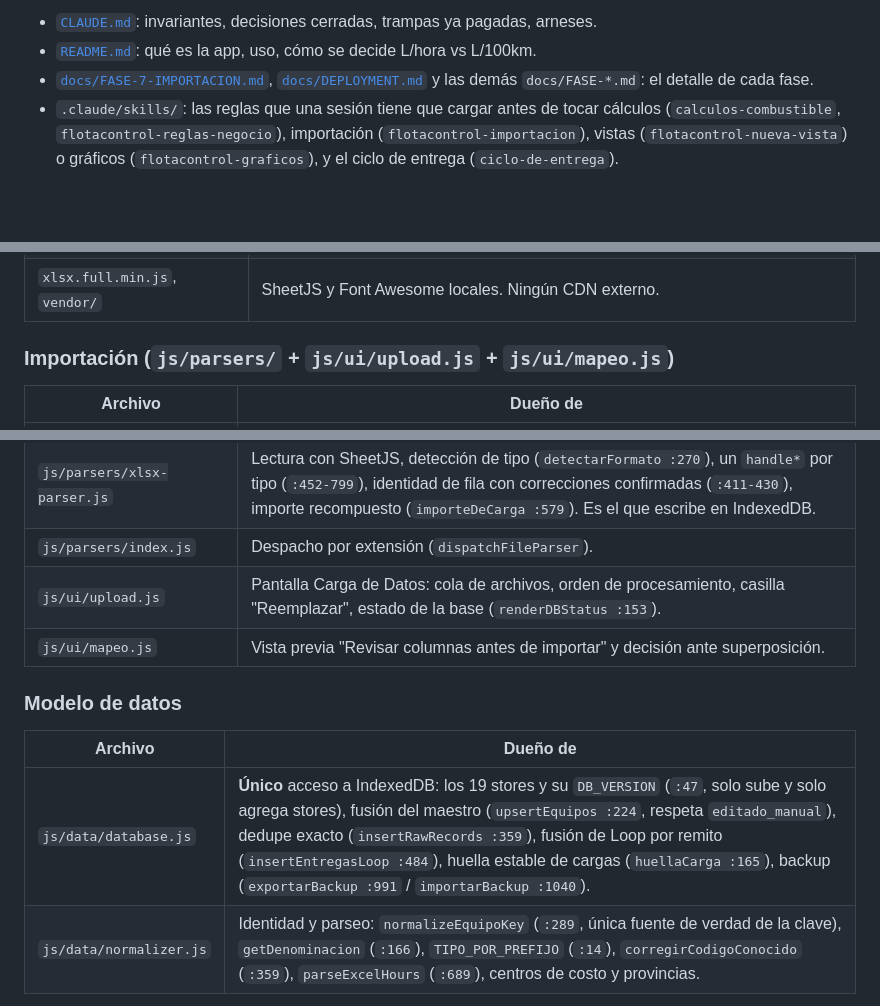
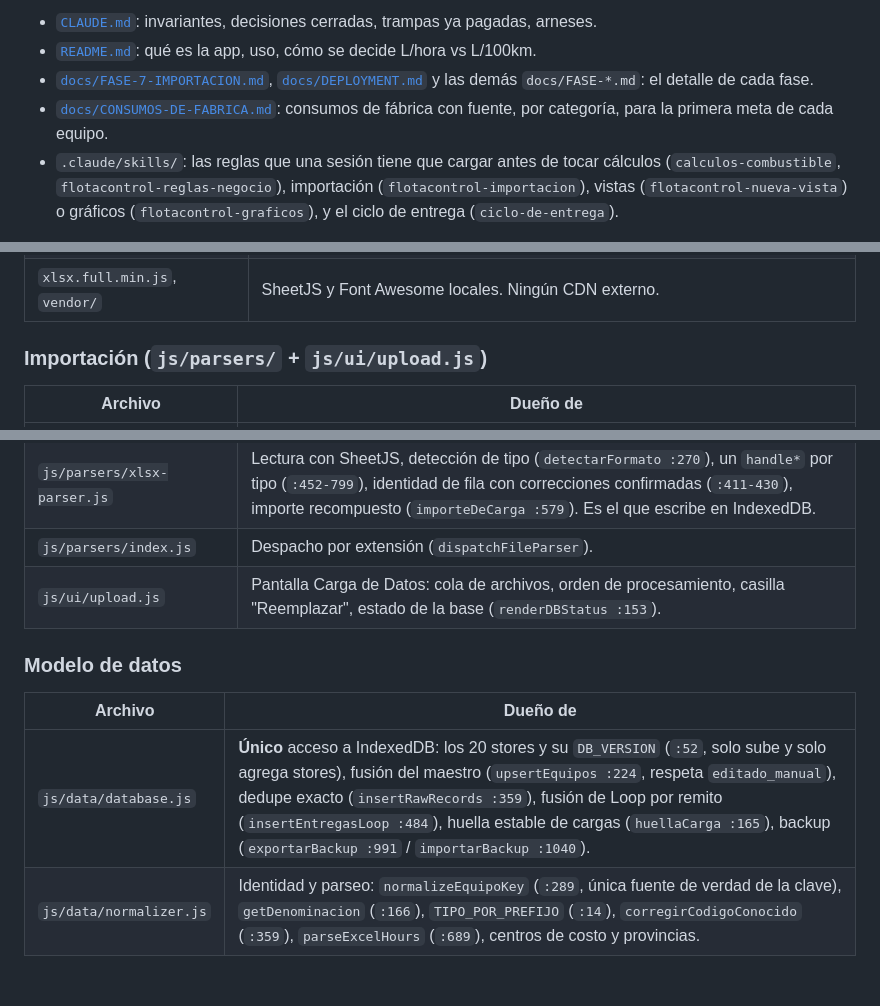
Before and after one commit to luismarceloescudero-debug/NEW-APP, a Markdown page: docs/mapa.md, 3 parts joined by grey strips. Drawn GitHub-style; blank space fills up the shorter version.

```diff
--- a/docs/mapa.md
+++ b/docs/mapa.md
@@ -12,6 +12,8 @@ Este mapa **no repite** el por qué de cada cosa. Eso vive en:
 - [`README.md`](../README.md): qué es la app, uso, cómo se decide L/hora vs L/100km.
 - [`docs/FASE-7-IMPORTACION.md`](FASE-7-IMPORTACION.md), [`docs/DEPLOYMENT.md`](DEPLOYMENT.md) y
   las demás `docs/FASE-*.md`: el detalle de cada fase.
+- [`docs/CONSUMOS-DE-FABRICA.md`](CONSUMOS-DE-FABRICA.md): consumos de fábrica con fuente, por
+  categoría, para la primera meta de cada equipo.
 - `.claude/skills/`: las reglas que una sesión tiene que cargar antes de tocar cálculos
   (`calculos-combustible`, `flotacontrol-reglas-negocio`), importación
   (`flotacontrol-importacion`), vistas (`flotacontrol-nueva-vista`) o gráficos
@@ -124,7 +127,7 @@ Puntos que no se ven leyendo un solo archivo:
 | `manifest.webmanifest`, `icons/` | Instalación como PWA (`tools/generar-iconos.cjs`). |
 | `xlsx.full.min.js`, `vendor/` | SheetJS y Font Awesome locales. Ningún CDN externo. |
 
-### Importación (`js/parsers/` + `js/ui/upload.js` + `js/ui/mapeo.js`)
+### Importación (`js/parsers/` + `js/ui/upload.js`)
 
 | Archivo | Dueño de |
 |---|---|
@@ -132,13 +135,12 @@ Puntos que no se ven leyendo un solo archivo:
 | `js/parsers/xlsx-parser.js` | Lectura con SheetJS, detección de tipo (`detectarFormato :270`), un `handle*` por tipo (`:452-799`), identidad de fila con correcciones confirmadas (`:411-430`), importe recompuesto (`importeDeCarga :579`). Es el que escribe en IndexedDB. |
 | `js/parsers/index.js` | Despacho por extensión (`dispatchFileParser`). |
 | `js/ui/upload.js` | Pantalla Carga de Datos: cola de archivos, orden de procesamiento, casilla "Reemplazar", estado de la base (`renderDBStatus :153`). |
-| `js/ui/mapeo.js` | Vista previa "Revisar columnas antes de importar" y decisión ante superposición. |
 
 ### Modelo de datos
 
 | Archivo | Dueño de |
 |---|---|
-| `js/data/database.js` | **Único** acceso a IndexedDB: los 19 stores y su `DB_VERSION` (`:47`, solo sube y solo agrega stores), fusión del maestro (`upsertEquipos :224`, respeta `editado_manual`), dedupe exacto (`insertRawRecords :359`), fusión de Loop por remito (`insertEntregasLoop :484`), huella estable de cargas (`huellaCarga :165`), backup (`exportarBackup :991` / `importarBackup :1040`). |
+| `js/data/database.js` | **Único** acceso a IndexedDB: los 20 stores y su `DB_VERSION` (`:52`, solo sube y solo agrega stores), fusión del maestro (`upsertEquipos :224`, respeta `editado_manual`), dedupe exacto (`insertRawRecords :359`), fusión de Loop por remito (`insertEntregasLoop :484`), huella estable de cargas (`huellaCarga :165`), backup (`exportarBackup :991` / `importarBackup :1040`). |
 | `js/data/normalizer.js` | Identidad y parseo: `normalizeEquipoKey` (`:289`, única fuente de verdad de la clave), `getDenominacion` (`:166`), `TIPO_POR_PREFIJO` (`:14`), `corregirCodigoConocido` (`:359`), `parseExcelHours` (`:689`), centros de costo y provincias. |
 
 ### Cálculo y reglas de negocio
```
Also changed, not shown: other parts of docs/mapa.md (+16 -17 lines).
